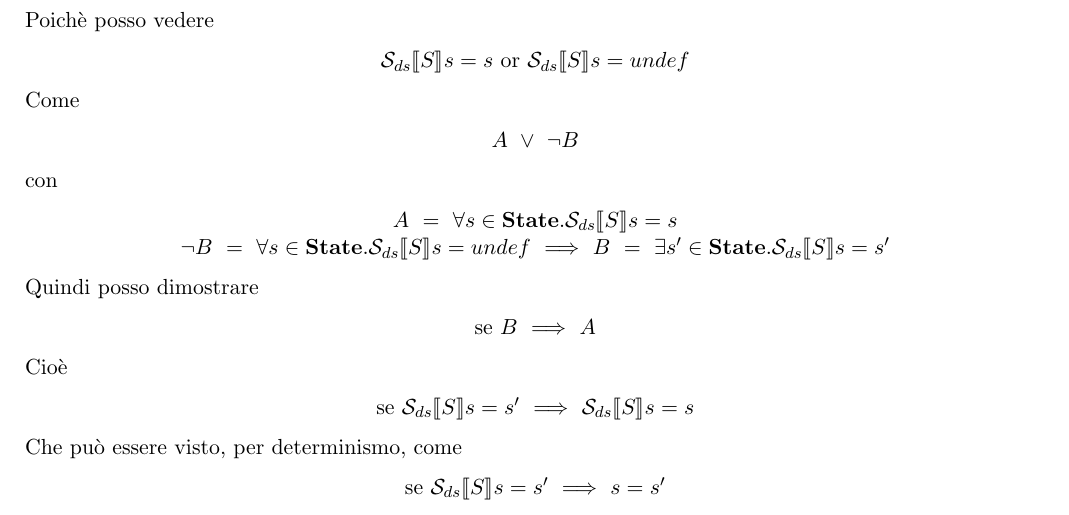
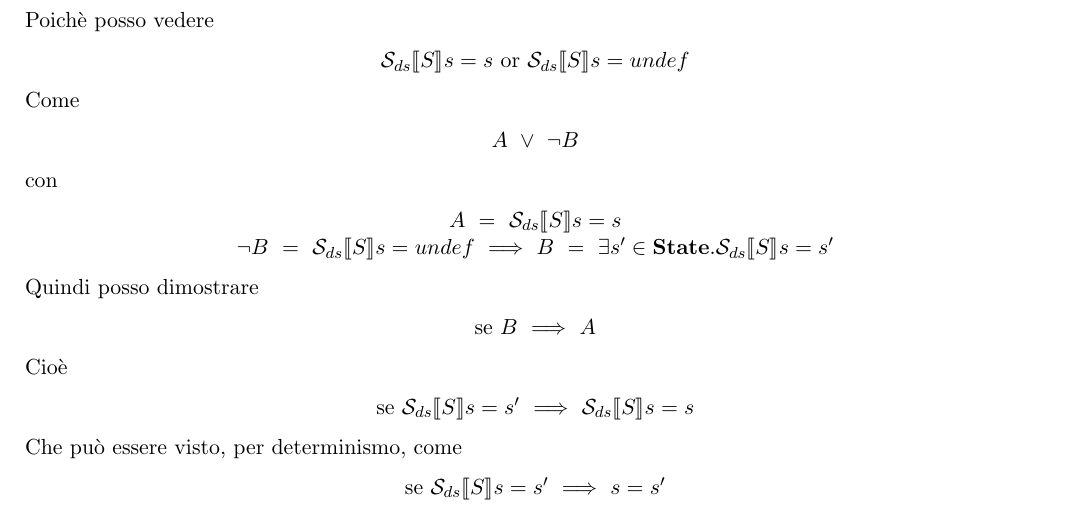
Before and after one commit to mzanella/vds1718-Homeworks, a LaTeX document (vds.tex, which reads exercises/ex6.tex): part of page 16 of 28, cut so that both start at the same text. Compiled offline with pdfLaTeX.

Commit message:
Fix definition of A and B

```diff
--- a/exercises/ex6.tex
+++ b/exercises/ex6.tex
@@ -25,9 +25,9 @@
     \end{center}
     con
     \begin{center}
-    $A~=~\forall{}s\in\states.\Sds{}s=s$\\
-    $\neg{}B~=~\forall{}s\in\states.\Sds{}s=undef~\Longrightarrow~B~=~
-    \exists{}s'\in\states.\Sds{}s=s'$
+    $A~=~\Sds{}s=s$\\
+    $\neg{}B~=~\Sds{}s=undef~\Longrightarrow~
+    B~=~\exists{}s'\in\states.\Sds{}s=s'$
     \end{center}
     Quindi posso dimostrare
     \begin{center}
```
